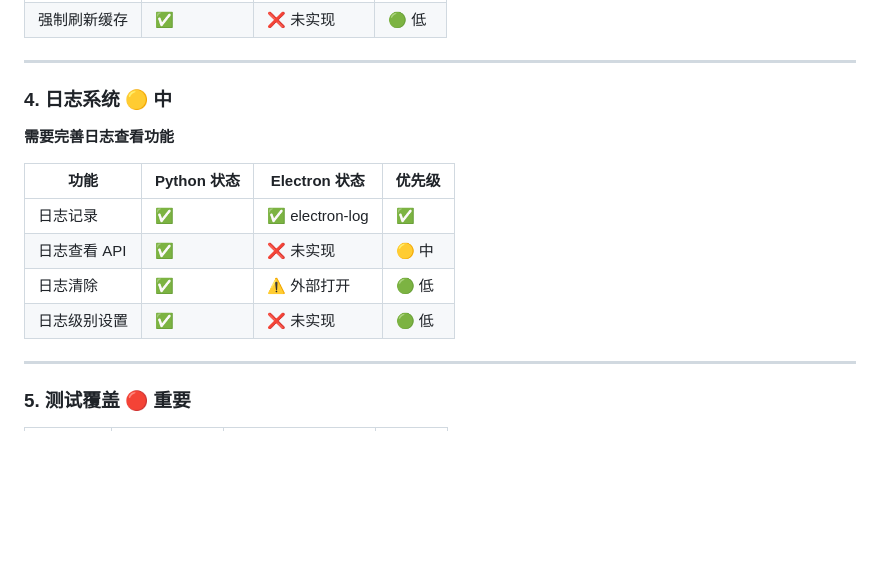
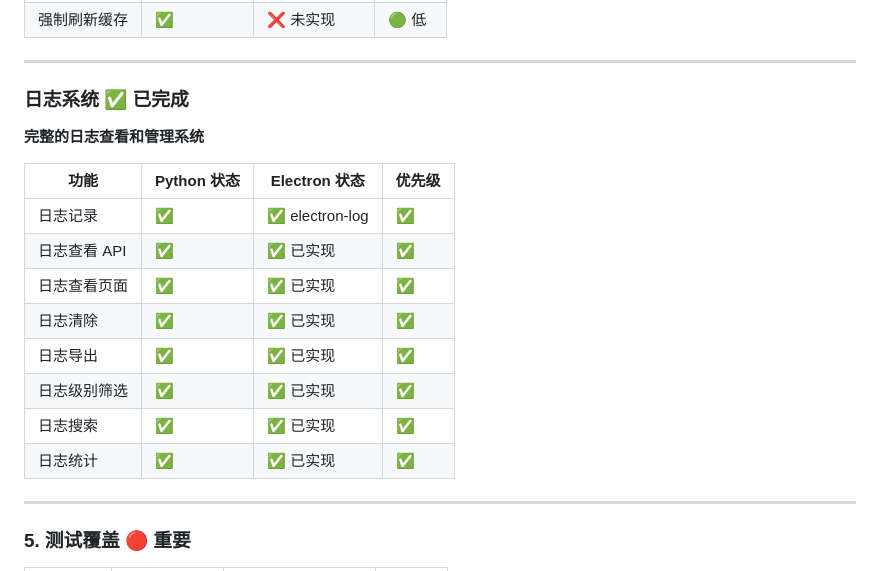
Before and after one commit to elfgzp/anime1-desktop, a Markdown page: TODO.md, the part around the change. Rendered like a GitHub page; blank space fills up the shorter version.

Commit message:
Update TODO: Logger Service completed

```diff
--- a/TODO.md
+++ b/TODO.md
@@ -86,15 +86,19 @@
 
 ---
 
-### 4. 日志系统 🟡 中
-**需要完善日志查看功能**
+### 日志系统 ✅ 已完成
+**完整的日志查看和管理系统**
 
 | 功能 | Python 状态 | Electron 状态 | 优先级 |
 |------|------------|---------------|--------|
 | 日志记录 | ✅ | ✅ electron-log | ✅ |
-| 日志查看 API | ✅ | ❌ 未实现 | 🟡 中 |
-| 日志清除 | ✅ | ⚠️ 外部打开 | 🟢 低 |
-| 日志级别设置 | ✅ | ❌ 未实现 | 🟢 低 |
+| 日志查看 API | ✅ | ✅ 已实现 | ✅ |
+| 日志查看页面 | ✅ | ✅ 已实现 | ✅ |
+| 日志清除 | ✅ | ✅ 已实现 | ✅ |
+| 日志导出 | ✅ | ✅ 已实现 | ✅ |
+| 日志级别筛选 | ✅ | ✅ 已实现 | ✅ |
+| 日志搜索 | ✅ | ✅ 已实现 | ✅ |
+| 日志统计 | ✅ | ✅ 已实现 | ✅ |
 
 ---
 
```
